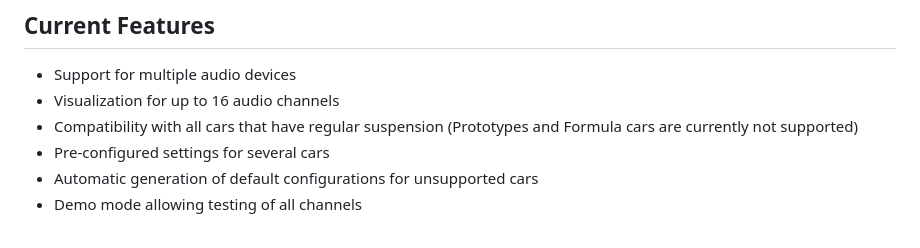
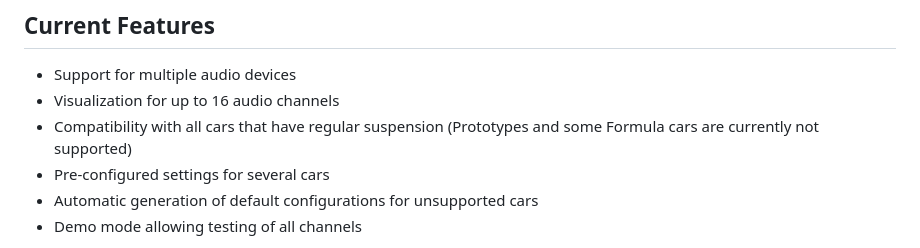
Before and after one commit to jSchmidt-design/irTactile, a Markdown page: README.md, the part around the change. GitHub-like rendering.

```diff
--- a/README.md
+++ b/README.md
@@ -19,7 +19,7 @@ The software is currently closed source, but I will release the sources as soon
 
 - Support for multiple audio devices
 - Visualization for up to 16 audio channels
-- Compatibility with all cars that have regular suspension (Prototypes and Formula cars are currently not supported)
+- Compatibility with all cars that have regular suspension (Prototypes and some Formula cars are currently not supported)
 - Pre-configured settings for several cars
 - Automatic generation of default configurations for unsupported cars
 - Demo mode allowing testing of all channels
```
